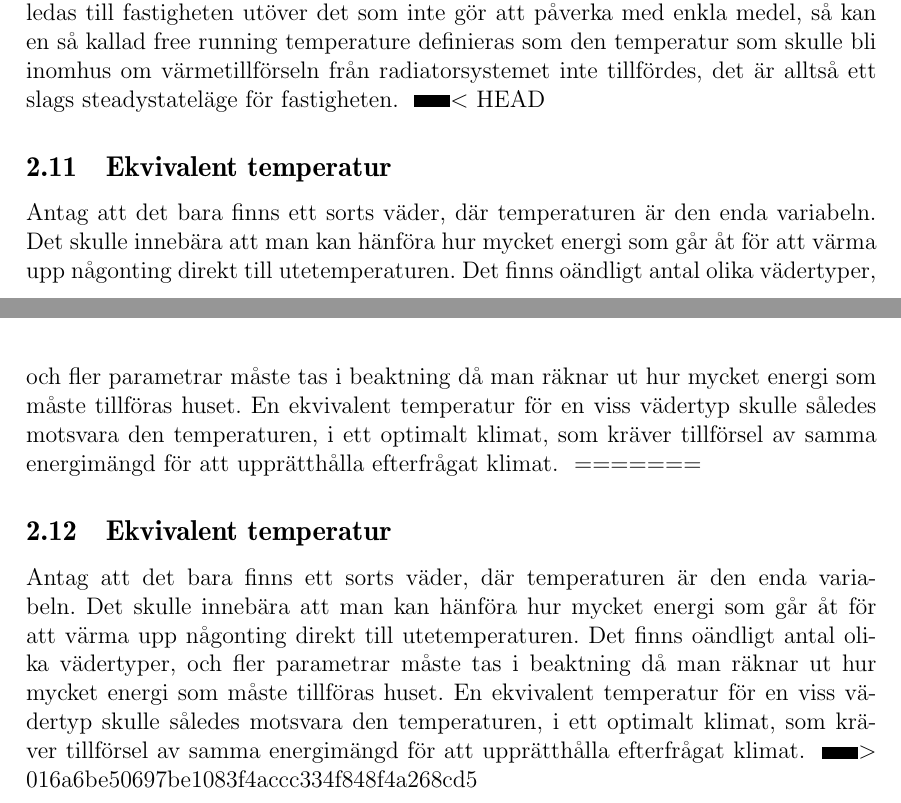
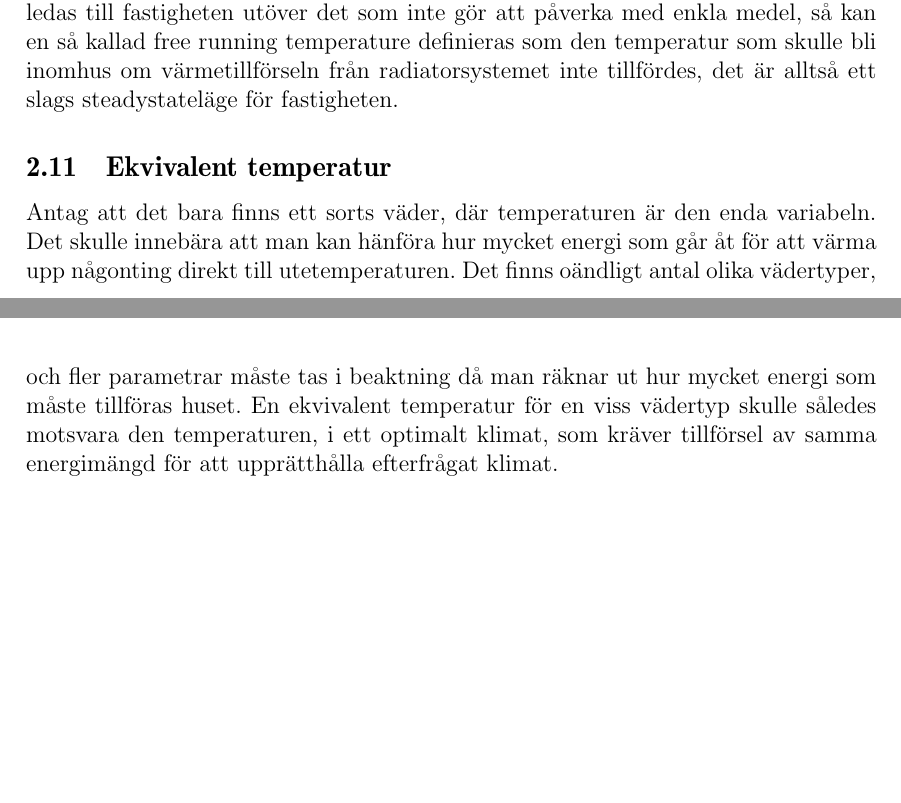
Before and after one commit to danstaby/stabilisera-temperatur, a LaTeX document (report/report.tex, which reads report/sections/theory.tex): two parts of pages 20 and 21 of 29, joined at a grey line, cut so that both start at the same text, the shorter picture padded with empty space. Compiled offline with pdfLaTeX.

Commit message:
Fixed diff

```diff
--- a/report/sections/theory.tex
+++ b/report/sections/theory.tex
@@ -13,8 +13,4 @@ För att beskriva fysikaliska fenomen används olika matematiska modeller. I vå
 \input{sections/thehouse}
 \input{sections/weather}
 \input{sections/freerunningtemperature}
-<<<<<<< HEAD
 \input{sections/equivalenttemperature}
-=======
-\input{sections/equivalenttemperature}
->>>>>>> 016a6be50697be1083f4accc334f848f4a268cd5
```
